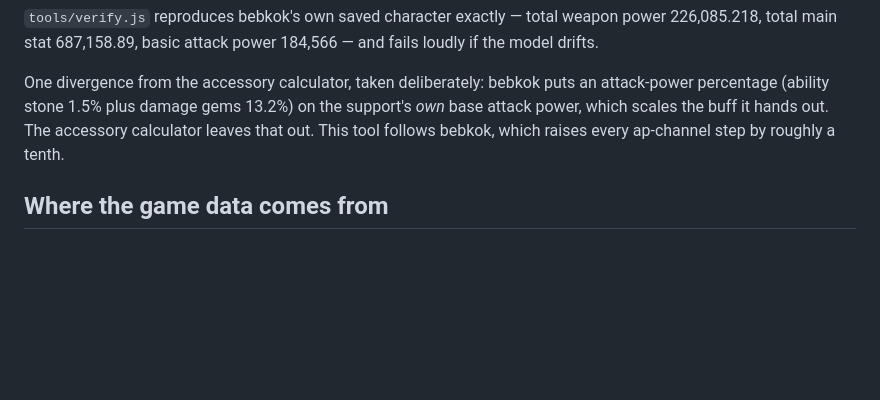
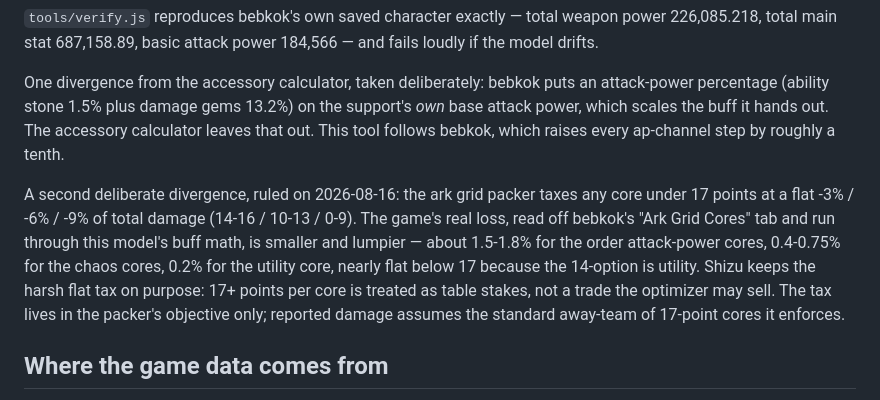
Before and after one commit to shizukaziye/loa-gpd, a Markdown page: docs/METHODOLOGY.md, the part around the change. Rendered like a GitHub page; blank space fills up the shorter version.

Commit message:
Document the kept -3/-6/-9 core tax as a deliberate divergence
bebkok's core option table, run through this model's buff math, prices
the sub-17 loss at 1.5-1.8% on the order AP cores, 0.4-0.75% on chaos,
0.2% on utility, nearly flat below 17. Shizu keeps the harsher flat tax:
17 points per core is table stakes, not a trade the optimizer may sell.

Co-Authored-By: Claude Fable 5 <noreply@anthropic.com>

```diff
--- a/docs/METHODOLOGY.md
+++ b/docs/METHODOLOGY.md
@@ -77,6 +77,17 @@ support's *own* base attack power, which scales the buff it hands out. The
 accessory calculator leaves that out. This tool follows bebkok, which raises
 every ap-channel step by roughly a tenth.
 
+A second deliberate divergence, ruled on 2026-08-16: the ark grid packer taxes
+any core under 17 points at a flat -3% / -6% / -9% of total damage (14-16 /
+10-13 / 0-9). The game's real loss, read off bebkok's "Ark Grid Cores" tab and
+run through this model's buff math, is smaller and lumpier — about 1.5-1.8%
+for the order attack-power cores, 0.4-0.75% for the chaos cores, 0.2% for the
+utility core, nearly flat below 17 because the 14-option is utility. Shizu
+keeps the harsh flat tax on purpose: 17+ points per core is treated as table
+stakes, not a trade the optimizer may sell. The tax lives in the packer's
+objective only; reported damage assumes the standard away-team of 17-point
+cores it enforces.
+
 ## Where the game data comes from
 
 `tools/fetch-game-data.py` pulls Maxroll's planner feed
```
